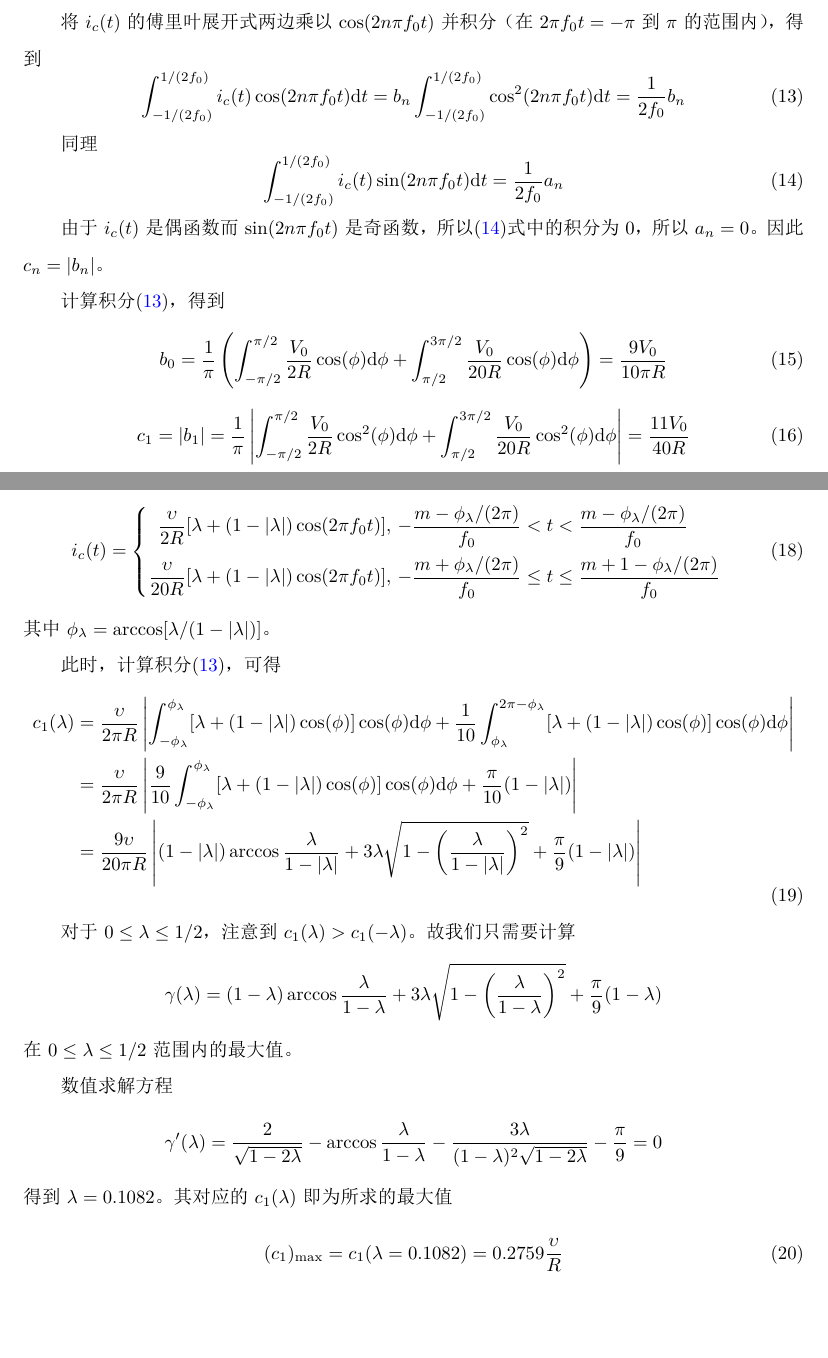
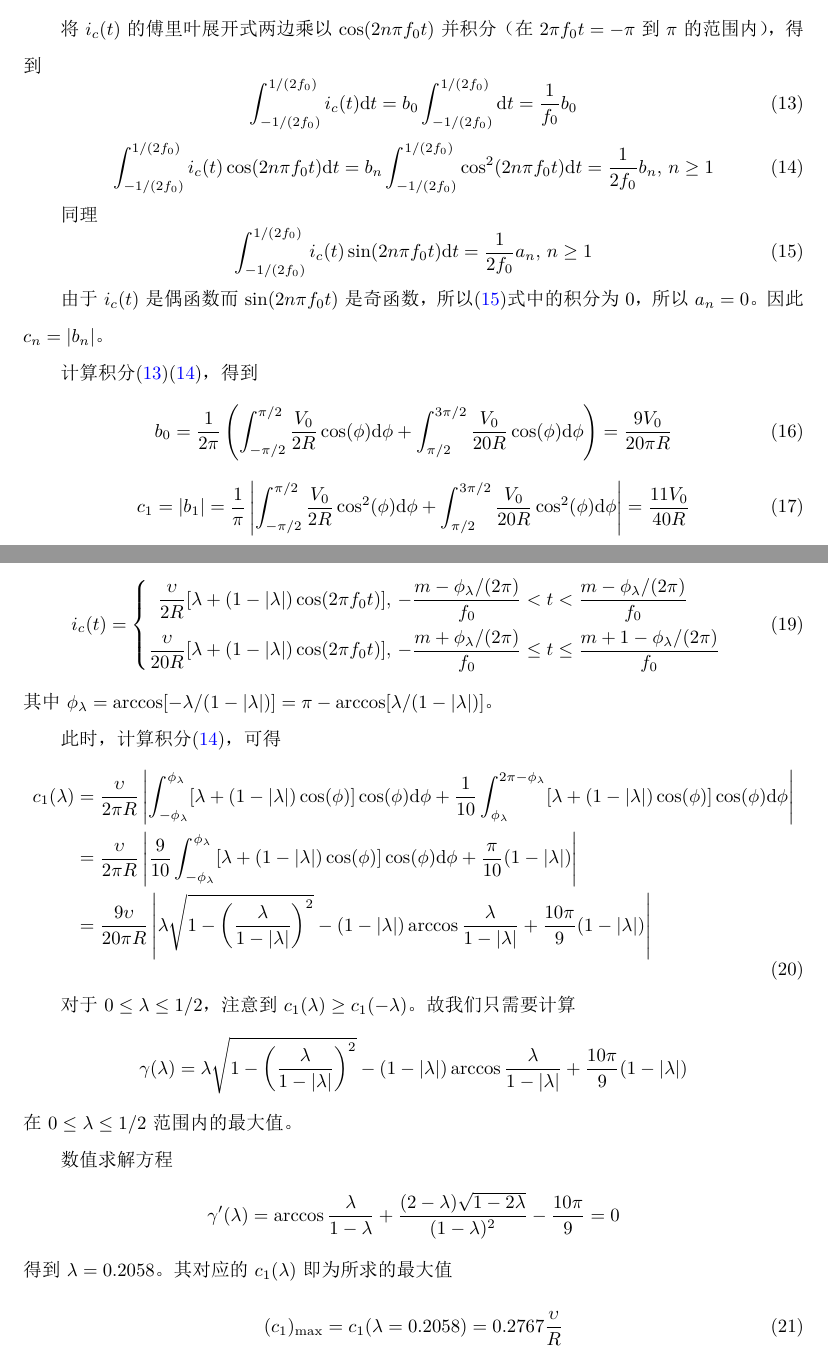
Before and after one commit to berylliumcopper/RPhO-1, a LaTeX document (answer/answer-Qonly.tex): two parts of pages 18 and 19 of 23, joined at a grey line, cut so that both start at the same text, the shorter picture padded with empty space. The pictures show the PDF file answer/answer-Qonly.pdf that the author committed with the source.

Commit message:
fixed some wrong answers

```diff
--- a/answer/answer-Qonly.tex
+++ b/answer/answer-Qonly.tex
@@ -612,8 +612,8 @@
 	在肘关节不动的情况下，手臂整体可以认为是一个刚体。计算$t=0$时刻该刚体的质心$G$相对$A$点的位置，得到
 	\begin{equation}
 		\begin{aligned}
-			\overrightarrow{GA}&=\frac{1}{3}\left[-\frac b 4 \hat x_1+\left(c+\frac 1 2\left(c+\sqrt{c^2-\left(b/2\right)}\right)\right)\hat z_1\right]+\frac 2 3 (c/2)\hat z_1\\
-			&=-\frac{b}{12}\hat x+\left(\frac c 2+\frac 1 6\left(c+\sqrt{c^2-\left(b/2\right)}\right)\right)\hat z_1
+			\overrightarrow{AG}&=\frac{1}{3}\left[-\frac b 4 \hat x_1+\left(c+\frac 1 2\left(c+\sqrt{c^2-\left(b/2\right)}\right)\right)\hat z_1\right]+\frac 2 3 (c/2)\hat z_1\\
+			&=-\frac{b}{12}\hat x_1+\left(\frac c 2+\frac 1 6\left(c+\sqrt{c^2-\left(b/2\right)}\right)\right)\hat z_1
 		\end{aligned}
 	\end{equation}
 
@@ -662,7 +662,7 @@
 
 	联立\eqref{E3-18}\eqref{E3-22}\eqref{E3-23}并代入数据得
 	\begin{equation}
-		M_{z1}=-1.18\,\text{N}\cdot\text{m}
+		M_{z1}=0.304\,\text{N}\cdot\text{m}
 	\end{equation}\\
 
 	【注】特别地，上述解答不包含本题中的一个彩蛋问题（对应的分数为$20\ui$）。
@@ -894,16 +894,19 @@
 	\end{equation}
 
 	将$i_c(t)$的傅里叶展开式两边乘以$\cos(2n\pi f_0t)$并积分（在$2\pi f_0t=-\pi$到$\pi$的范围内），得到
+	\begin{equation}\label{E5-09}
+		\int_{-1/(2f_0)}^{1/(2f_0)}i_c(t)\ud t=b_0\int_{-1/(2f_0)}^{1/(2f_0)}\ud t=\frac{1}{f_0}b_0
+	\end{equation}
 	\begin{equation}\label{E5-10}
-		\int_{-1/(2f_0)}^{1/(2f_0)}i_c(t)\cos(2n\pi f_0t)\ud t=b_n\int_{-1/(2f_0)}^{1/(2f_0)}\cos^2(2n\pi f_0t)\ud t=\frac{1}{2f_0}b_n
+		\int_{-1/(2f_0)}^{1/(2f_0)}i_c(t)\cos(2n\pi f_0t)\ud t=b_n\int_{-1/(2f_0)}^{1/(2f_0)}\cos^2(2n\pi f_0t)\ud t=\frac{1}{2f_0}b_n,\,n\geq1
 	\end{equation}
 
 	同理
 	\begin{equation}\label{E5-11}
-		\int_{-1/(2f_0)}^{1/(2f_0)}i_c(t)\sin(2n\pi f_0t)\ud t=\frac{1}{2f_0}a_n
+		\int_{-1/(2f_0)}^{1/(2f_0)}i_c(t)\sin(2n\pi f_0t)\ud t=\frac{1}{2f_0}a_n,\,n\geq1
 	\end{equation}
 
 	由于$i_c(t)$是偶函数而$\sin(2n\pi f_0t)$是奇函数，所以\eqref{E5-11}式中的积分为0，所以$a_n=0$。因此$c_n=|b_n|$。
 
-	计算积分\eqref{E5-10}，得到
+	计算积分\eqref{E5-09}\eqref{E5-10}，得到
 	\begin{equation}
@@ -927,26 +930,26 @@
 			\frac{\upsilon}{20R}[\lambda+(1-|\lambda|)\cos(2\pi f_0 t)]&,\,-\frac{m+\phi_{\lambda}/(2\pi)}{f_0}\leq t\leq\frac{m+1-\phi_{\lambda}/(2\pi)}{f_0}\\
 		\end{aligned}\right.
 	\end{equation}
-	其中$\phi_{\lambda}=\arccos[\lambda/(1-|\lambda|)]$。
+	其中$\phi_{\lambda}=\arccos[-\lambda/(1-|\lambda|)]=\pi-\arccos[\lambda/(1-|\lambda|)]$。
 
 	此时，计算积分\eqref{E5-10}，可得
 	\begin{equation}
 		\begin{aligned}
 			c_1(\lambda)&=\frac{\upsilon}{2\pi R}\left|\int_{-\phi_{\lambda}}^{\phi_{\lambda}}[\lambda+(1-|\lambda|)\cos(\phi)]\cos(\phi)\ud\phi+\frac{1}{10}\int_{\phi_{\lambda}}^{2\pi-\phi_{\lambda}}[\lambda+(1-|\lambda|)\cos(\phi)]\cos(\phi)\ud\phi\right|\\
 			&=\frac{\upsilon}{2\pi R}\left|\frac{9}{10}\int_{-\phi_{\lambda}}^{\phi_{\lambda}}[\lambda+(1-|\lambda|)\cos(\phi)]\cos(\phi)\ud\phi+\frac{\pi}{10}(1-|\lambda|)\right|\\
-			&=\frac{9\upsilon}{20\pi R}\left|(1-|\lambda|)\arccos\frac{\lambda}{1-|\lambda|}+3\lambda\sqrt{1-\left(\frac{\lambda}{1-|\lambda|}\right)^2}+\frac{\pi}{9}(1-|\lambda|)\right|
+			&=\frac{9\upsilon}{20\pi R}\left|\lambda\sqrt{1-\left(\frac{\lambda}{1-|\lambda|}\right)^2}-(1-|\lambda|)\arccos\frac{\lambda}{1-|\lambda|}+\frac{10\pi}{9}(1-|\lambda|)\right|
 		\end{aligned}
 	\end{equation}
 
-	对于$0\leq\lambda\leq1/2$，注意到$c_1(\lambda)>c_1(-\lambda)$。故我们只需要计算
-	$$\gamma(\lambda)=(1-\lambda)\arccos\frac{\lambda}{1-\lambda}+3\lambda\sqrt{1-\left(\frac{\lambda}{1-\lambda}\right)^2}+\frac{\pi}{9}(1-\lambda)$$
+	对于$0\leq\lambda\leq1/2$，注意到$c_1(\lambda)\geq c_1(-\lambda)$。故我们只需要计算
+	$$\gamma(\lambda)=\lambda\sqrt{1-\left(\frac{\lambda}{1-|\lambda|}\right)^2}-(1-|\lambda|)\arccos\frac{\lambda}{1-|\lambda|}+\frac{10\pi}{9}(1-|\lambda|)$$
 	在$0\leq\lambda\leq1/2$范围内的最大值。
 
 	数值求解方程
-	$$\gamma'(\lambda)=\frac{2}{\sqrt{1-2\lambda}}-\arccos\frac{\lambda}{1-\lambda}-\frac{3\lambda}{(1-\lambda)^2\sqrt{1-2\lambda}}-\frac{\pi}{9}=0$$
-	得到$\lambda=0.1082$。其对应的$c_1(\lambda)$即为所求的最大值
+	$$\gamma'(\lambda)=\arccos\frac{\lambda}{1-\lambda}+\frac{(2-\lambda)\sqrt{1-2\lambda}}{(1-\lambda)^2}-\frac{10\pi}{9}=0$$
+	得到$\lambda=0.2058$。其对应的$c_1(\lambda)$即为所求的最大值
 	\begin{equation}
-		(c_1)_{\max}=c_1(\lambda=0.1082)=0.2759\frac{\upsilon}{R}
+		(c_1)_{\max}=c_1(\lambda=0.2058)=0.2767\frac{\upsilon}{R}
 	\end{equation}
 
 
```
Also changed, not shown: answer/answer-Qonly.pdf, answer/answer-Qonly.tex (10 more changed lines).
